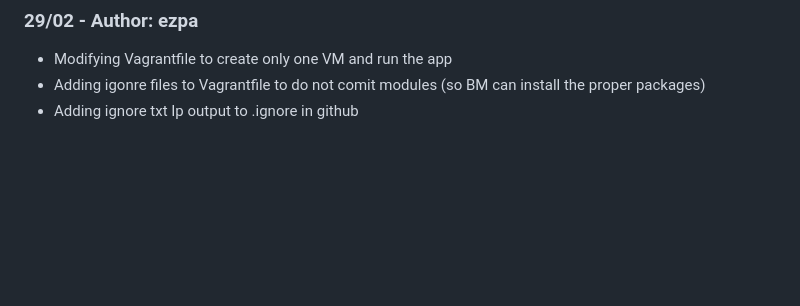
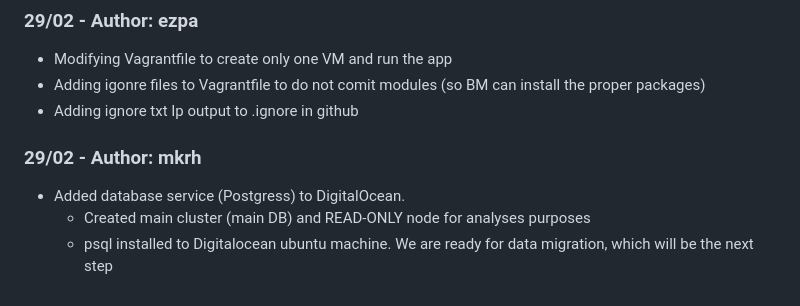
Before and after one commit to group-o-minitwit-2024/MiniTwit, a Markdown page: log.md, the part around the change. Rendered like a GitHub page; blank space fills up the shorter version.

```diff
--- a/log.md
+++ b/log.md
@@ -90,3 +90,8 @@ Error: cannot POST /login (500)
 * Modifying Vagrantfile to create only one VM and run the app
 * Adding igonre files to Vagrantfile to do not comit modules (so BM can install the proper packages)
 * Adding ignore txt Ip output to .ignore in github
+
+### 29/02 - Author: mkrh
+* Added database service (Postgress) to DigitalOcean.
+    * Created main cluster (main DB) and READ-ONLY node for analyses purposes
+    * psql installed to Digitalocean ubuntu machine. We are ready for data migration, which will be the next step
```
